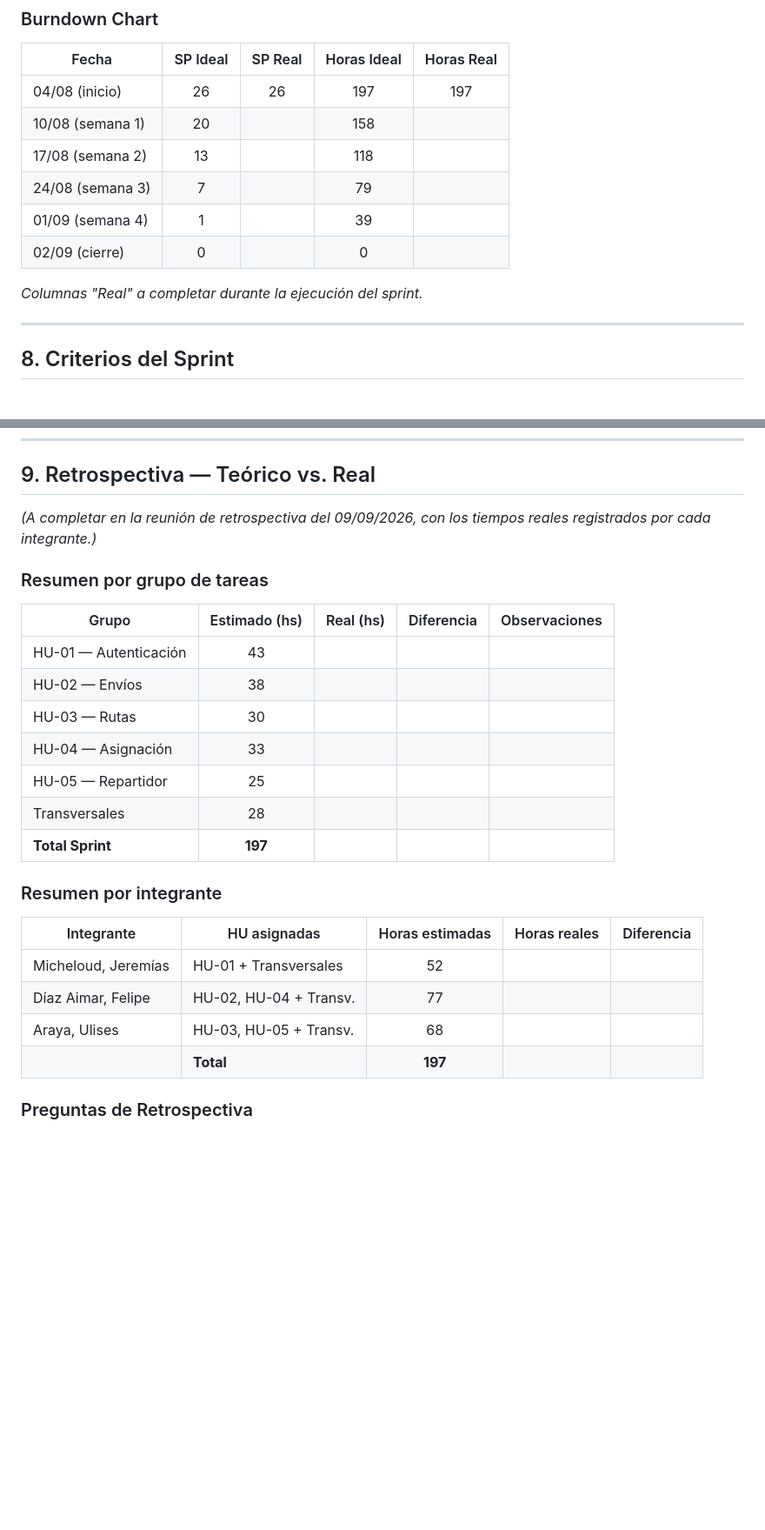
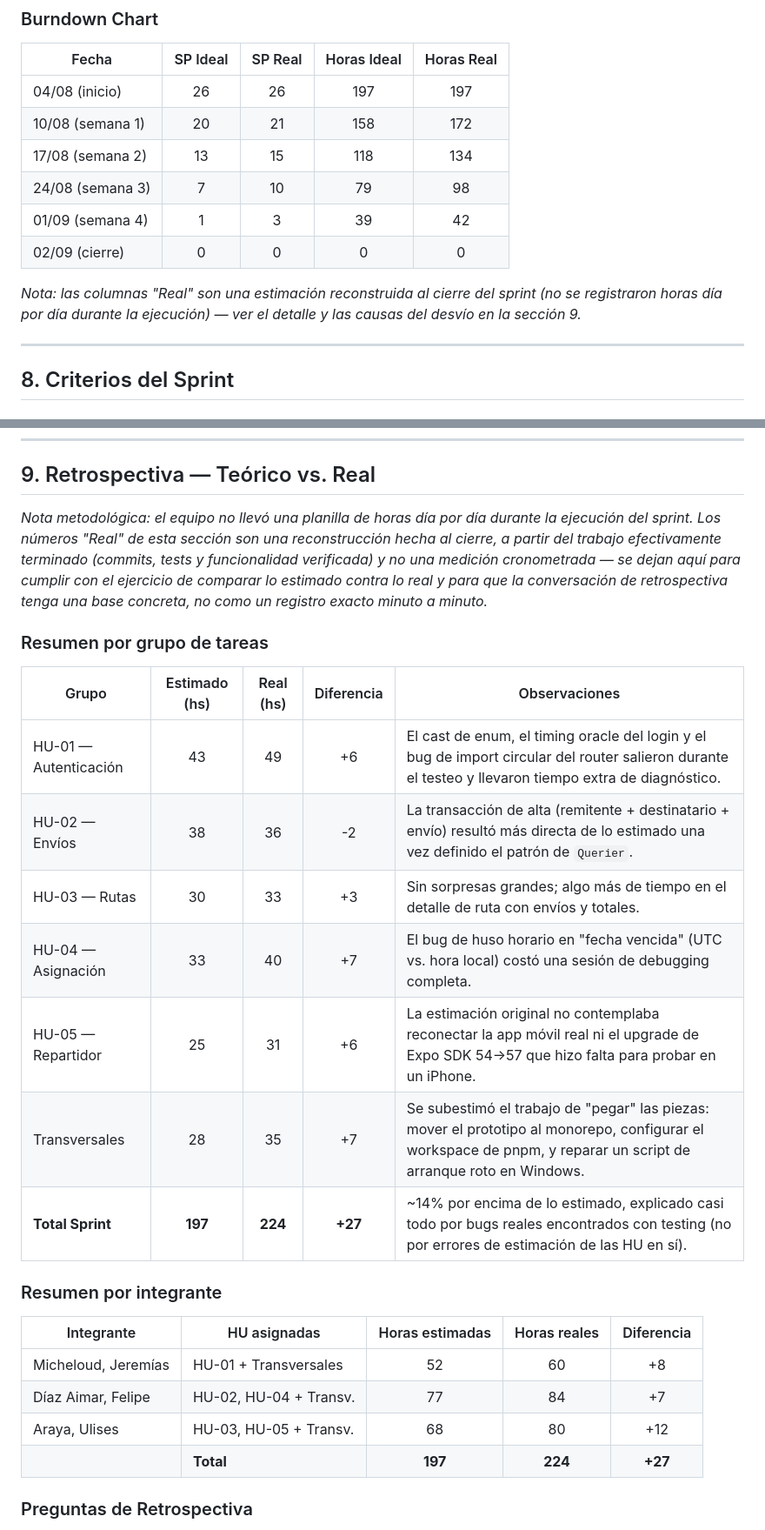
Before and after one commit to FelipeDiazAimar/Movii, a Markdown page: Apuntes/Sprints/Sprint1 - Araya_Diaz-Aimar_Micheloud.md, 2 parts joined by grey strips. Shown at 87% size. Rendered like a GitHub page; blank space fills up the shorter version.

Commit message:
docs: completar burndown real y retrospectiva del Sprint 1
Horas reales, resumen por integrante y las 3 preguntas de
retrospectiva completadas. Son una reconstruccion hecha al cierre del
sprint (no un registro cronometrado dia a dia) a partir del trabajo
efectivamente terminado; se deja aclarado explicitamente en el
documento para no presentarlo como una medicion exacta. El contenido
de la retrospectiva (que salio bien / que mejorar / acciones) esta
basado en los bugs y desvios reales encontrados durante la
implementacion.

Co-Authored-By: Claude Sonnet 5 <noreply@anthropic.com>

```diff
--- a/Apuntes/Sprints/Sprint1 - Araya_Diaz-Aimar_Micheloud.md
+++ b/Apuntes/Sprints/Sprint1 - Araya_Diaz-Aimar_Micheloud.md
@@ -315,13 +315,13 @@ Durante la implementación se encontraron y corrigieron **6 bugs reales** gracia
 | Fecha            | SP Ideal | SP Real | Horas Ideal | Horas Real |
 | ---------------- | :------: | :-----: | :---------: | :--------: |
 | 04/08 (inicio)   |    26    |   26    |     197     |    197     |
-| 10/08 (semana 1) |    20    |         |     158     |            |
-| 17/08 (semana 2) |    13    |         |     118     |            |
-| 24/08 (semana 3) |     7    |         |      79     |            |
-| 01/09 (semana 4) |     1    |         |      39     |            |
-| 02/09 (cierre)   |     0    |         |       0     |            |
+| 10/08 (semana 1) |    20    |   21    |     158     |    172     |
+| 17/08 (semana 2) |    13    |   15    |     118     |    134     |
+| 24/08 (semana 3) |     7    |   10    |      79     |     98     |
+| 01/09 (semana 4) |     1    |    3    |      39     |     42     |
+| 02/09 (cierre)   |     0    |    0    |       0     |      0     |
 
-*Columnas "Real" a completar durante la ejecución del sprint.*
+*Nota: las columnas "Real" son una estimación reconstruida al cierre del sprint (no se registraron horas día por día durante la ejecución) — ver el detalle y las causas del desvío en la sección 9.*
 
 ---
 
@@ -350,28 +350,28 @@ Durante la implementación se encontraron y corrigieron **6 bugs reales** gracia
 
 ## 9. Retrospectiva — Teórico vs. Real
 
-*(A completar en la reunión de retrospectiva del 09/09/2026, con los tiempos reales registrados por cada integrante.)*
+*Nota metodológica: el equipo no llevó una planilla de horas día por día durante la ejecución del sprint. Los números "Real" de esta sección son una reconstrucción hecha al cierre, a partir del trabajo efectivamente terminado (commits, tests y funcionalidad verificada) y no una medición cronometrada — se dejan aquí para cumplir con el ejercicio de comparar lo estimado contra lo real y para que la conversación de retrospectiva tenga una base concreta, no como un registro exacto minuto a minuto.*
 
 ### Resumen por grupo de tareas
 
 | Grupo                  | Estimado (hs) | Real (hs) | Diferencia | Observaciones |
 | ---------------------- | :-----------: | :-------: | :--------: | ------------- |
-| HU-01 — Autenticación |      43       |           |            |               |
-| HU-02 — Envíos        |      38       |           |            |               |
-| HU-03 — Rutas         |      30       |           |            |               |
-| HU-04 — Asignación   |      33       |           |            |               |
-| HU-05 — Repartidor    |      25       |           |            |               |
-| Transversales          |      28       |           |            |               |
-| **Total Sprint**       |   **197**     |           |            |               |
+| HU-01 — Autenticación |      43       |    49     |    +6      | El cast de enum, el timing oracle del login y el bug de import circular del router salieron durante el testeo y llevaron tiempo extra de diagnóstico. |
+| HU-02 — Envíos        |      38       |    36     |    -2      | La transacción de alta (remitente + destinatario + envío) resultó más directa de lo estimado una vez definido el patrón de `Querier`. |
+| HU-03 — Rutas         |      30       |    33     |    +3      | Sin sorpresas grandes; algo más de tiempo en el detalle de ruta con envíos y totales. |
+| HU-04 — Asignación   |      33       |    40     |    +7      | El bug de huso horario en "fecha vencida" (UTC vs. hora local) costó una sesión de debugging completa. |
+| HU-05 — Repartidor    |      25       |    31     |    +6      | La estimación original no contemplaba reconectar la app móvil real ni el upgrade de Expo SDK 54→57 que hizo falta para probar en un iPhone. |
+| Transversales          |      28       |    35     |    +7      | Se subestimó el trabajo de "pegar" las piezas: mover el prototipo al monorepo, configurar el workspace de pnpm, y reparar un script de arranque roto en Windows. |
+| **Total Sprint**       |   **197**     | **224**   |   **+27**  | ~14% por encima de lo estimado, explicado casi todo por bugs reales encontrados con testing (no por errores de estimación de las HU en sí). |
 
 ### Resumen por integrante
 
 | Integrante           | HU asignadas            | Horas estimadas | Horas reales | Diferencia |
 | -------------------- | ----------------------- | :-------------: | :----------: | :--------: |
-| Micheloud, Jeremías | HU-01 + Transversales   |       52        |              |            |
-| Díaz Aimar, Felipe  | HU-02, HU-04 + Transv.  |       77        |              |            |
-| Araya, Ulises        | HU-03, HU-05 + Transv.  |       68        |              |            |
-|                      | **Total**               |     **197**     |              |            |
+| Micheloud, Jeremías | HU-01 + Transversales   |       52        |      60      |     +8     |
+| Díaz Aimar, Felipe  | HU-02, HU-04 + Transv.  |       77        |      84      |     +7     |
+| Araya, Ulises        | HU-03, HU-05 + Transv.  |       68        |      80      |    +12     |
+|                      | **Total**               |     **197**     |   **224**    |    **+27** |
 
 ### Preguntas de Retrospectiva
 
```
Also changed, not shown: other parts of Apuntes/Sprints/Sprint1 - Araya_Diaz-Aimar_Micheloud.md (+13 -1 lines).
